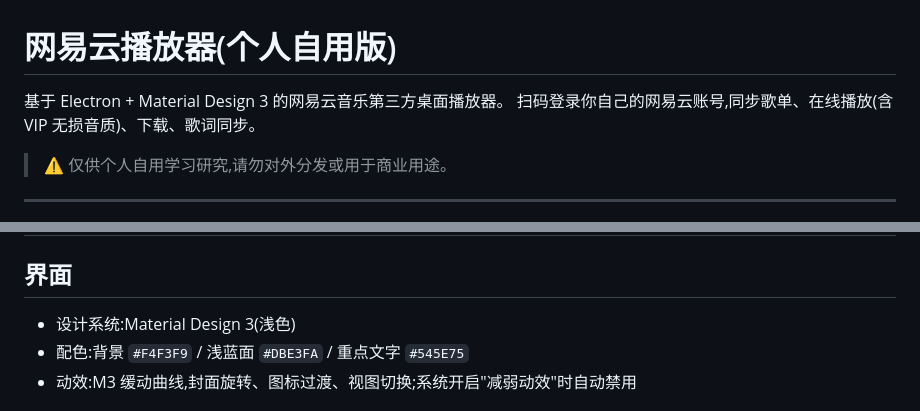
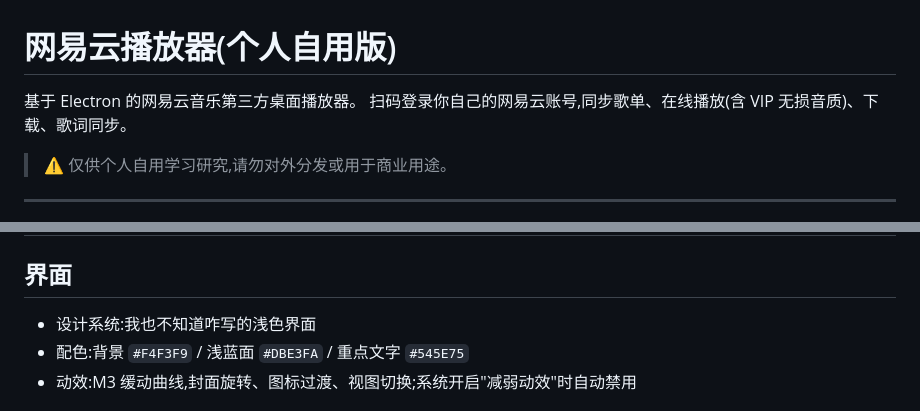
Before and after one commit to xiyun3430037035-sudo/nebula-player, a Markdown page: README.md, 2 parts joined by grey strips. Drawn GitHub-style.

```diff
--- a/README.md
+++ b/README.md
@@ -1,6 +1,6 @@
 # 网易云播放器(个人自用版)
 
-基于 Electron + Material Design 3 的网易云音乐第三方桌面播放器。
+基于 Electron 的网易云音乐第三方桌面播放器。
 扫码登录你自己的网易云账号,同步歌单、在线播放(含 VIP 无损音质)、下载、歌词同步。
 
 > ⚠️ 仅供个人自用学习研究,请勿对外分发或用于商业用途。
@@ -31,7 +31,7 @@
 
 ## 界面
 
-- 设计系统:Material Design 3(浅色)
+- 设计系统:我也不知道咋写的浅色界面
 - 配色:背景 `#F4F3F9` / 浅蓝面 `#DBE3FA` / 重点文字 `#545E75`
 - 动效:M3 缓动曲线,封面旋转、图标过渡、视图切换;系统开启"减弱动效"时自动禁用
 
```
